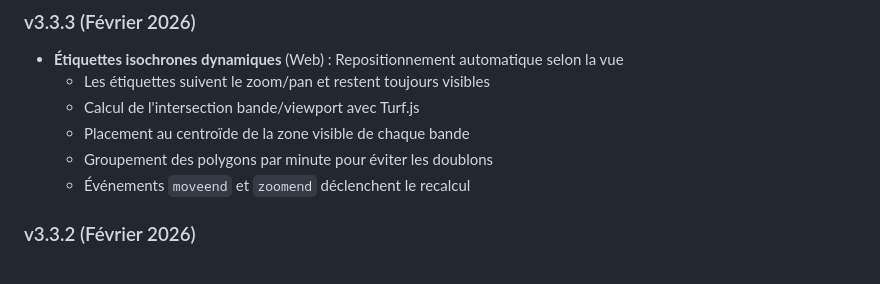
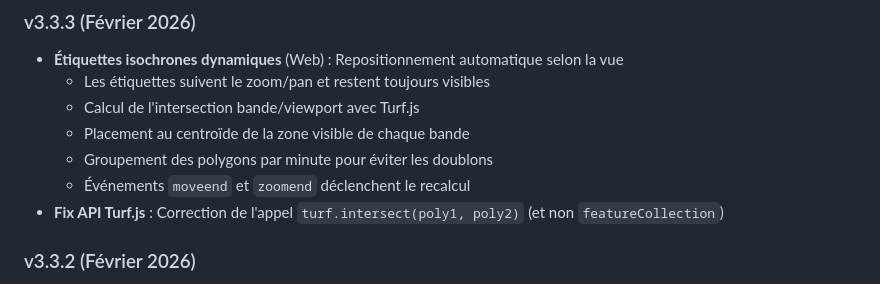
Before and after one commit to anis00/mawaquit, a Markdown page: CLAUDE.md, the part around the change. GitHub-like rendering.

Commit message:
Documentation v3.3.3 : fix API Turf.js
Co-Authored-By: Claude Opus 4.5 <noreply@anthropic.com>

```diff
--- a/CLAUDE.md
+++ b/CLAUDE.md
@@ -105,6 +105,7 @@ Où H = angle horaire calculé pour la latitude φ
   - Placement au centroïde de la zone visible de chaque bande
   - Groupement des polygons par minute pour éviter les doublons
   - Événements `moveend` et `zoomend` déclenchent le recalcul
+- **Fix API Turf.js** : Correction de l'appel `turf.intersect(poly1, poly2)` (et non `featureCollection`)
 
 ### v3.3.2 (Février 2026)
 - **Fix isochrones Imsak web** : Correction de la plage de temps lors de l'échantillonnage
```
